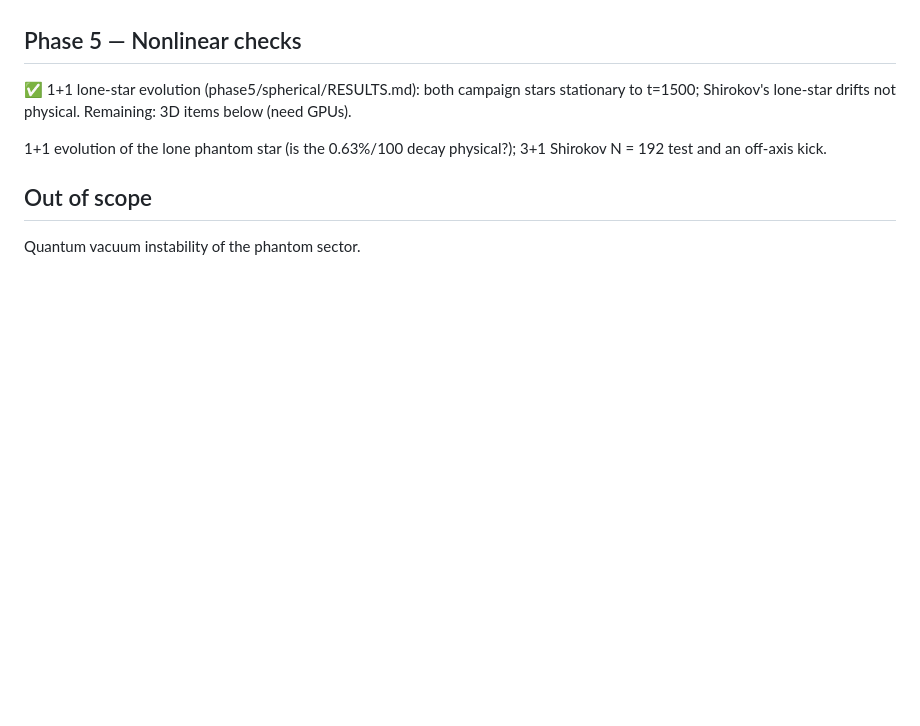
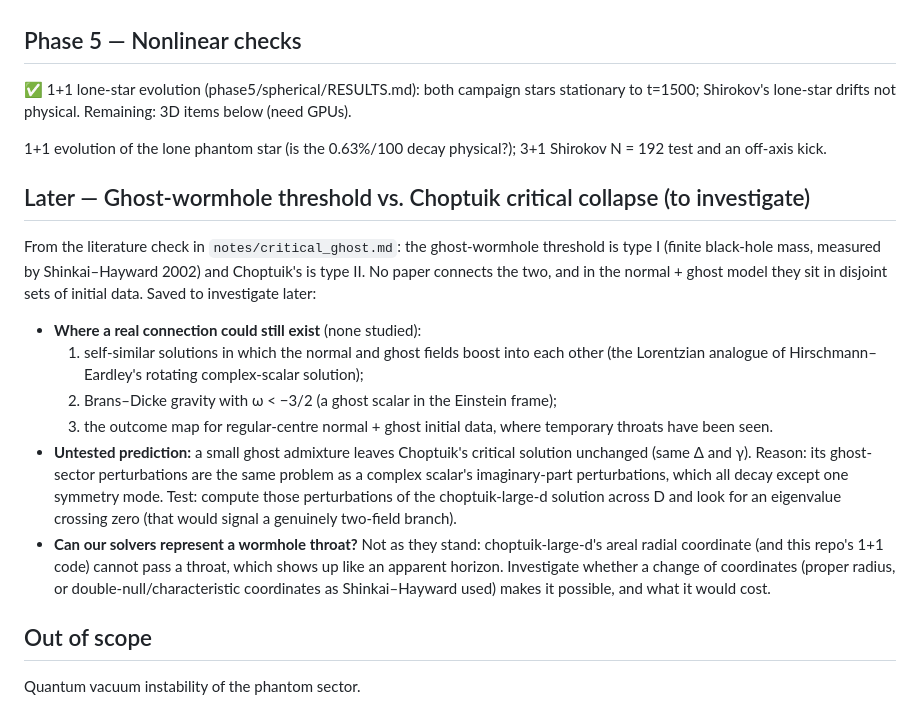
Before and after one commit to nmoinvaz/negative-mass, a Markdown page: PLAN.md, the part around the change. Rendered like a GitHub page; blank space fills up the shorter version.

Commit message:
Plan: ghost-wormhole vs. Choptuik threshold questions saved for later
Where a real connection could exist, the untested ghost-admixture prediction,
and whether the solvers can be changed to represent a wormhole throat.

Claude-Session: https://claude.ai/code/session_0153nshFY7Jok53P4PMRbvz1

```diff
--- a/PLAN.md
+++ b/PLAN.md
@@ -48,5 +48,23 @@ lone-star drifts not physical. Remaining: 3D items below (need GPUs).
 1+1 evolution of the lone phantom star (is the 0.63%/100 decay physical?); 3+1 Shirokov N = 192 test and
 an off-axis kick.
 
+## Later — Ghost-wormhole threshold vs. Choptuik critical collapse (to investigate)
+From the literature check in `notes/critical_ghost.md`: the ghost-wormhole threshold is type I (finite black-hole
+mass, measured by Shinkai–Hayward 2002) and Choptuik's is type II. No paper connects the two, and in the normal + ghost
+model they sit in disjoint sets of initial data. Saved to investigate later:
+- **Where a real connection could still exist** (none studied):
+  1. self-similar solutions in which the normal and ghost fields boost into each other (the Lorentzian analogue of
+     Hirschmann–Eardley's rotating complex-scalar solution);
+  2. Brans–Dicke gravity with ω < −3/2 (a ghost scalar in the Einstein frame);
+  3. the outcome map for regular-centre normal + ghost initial data, where temporary throats have been seen.
+- **Untested prediction:** a small ghost admixture leaves Choptuik's critical solution unchanged (same Δ and γ).
+  Reason: its ghost-sector perturbations are the same problem as a complex scalar's imaginary-part perturbations, which
+  all decay except one symmetry mode. Test: compute those perturbations of the choptuik-large-d solution across D and
+  look for an eigenvalue crossing zero (that would signal a genuinely two-field branch).
+- **Can our solvers represent a wormhole throat?** Not as they stand: choptuik-large-d's areal radial coordinate (and
+  this repo's 1+1 code) cannot pass a throat, which shows up like an apparent horizon. Investigate whether a change of
+  coordinates (proper radius, or double-null/characteristic coordinates as Shinkai–Hayward used) makes it possible,
+  and what it would cost.
+
 ## Out of scope
 Quantum vacuum instability of the phantom sector.
```
